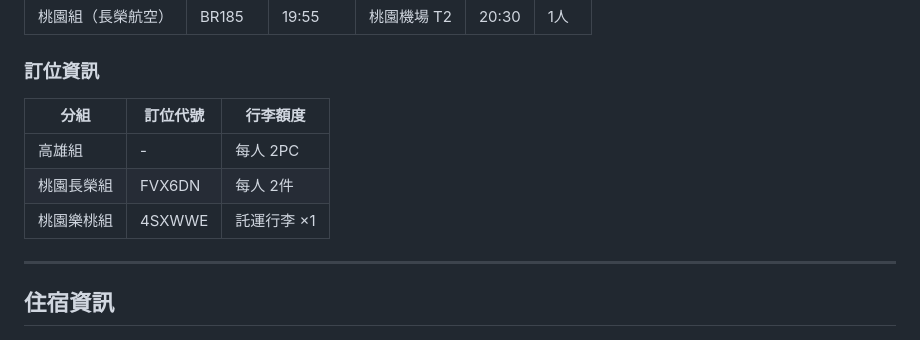
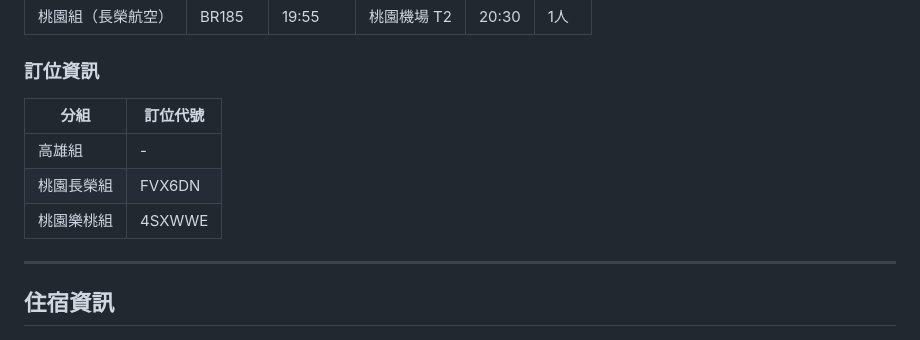
Before and after one commit to hey123889/okinawa-trip-2026, a Markdown page: 沖繩旅遊規劃.md, the part around the change. GitHub-like rendering.

Commit message:
移除行李額度資訊（待確認）

```diff
--- a/沖繩旅遊規劃.md
+++ b/沖繩旅遊規劃.md
@@ -52,11 +52,11 @@
 
 ### 訂位資訊
 
-| 分組       | 訂位代號 | 行李額度    |
-|------------|----------|-------------|
-| 高雄組     | -        | 每人 2PC    |
-| 桃園長榮組 | FVX6DN   | 每人 2件    |
-| 桃園樂桃組 | 4SXWWE   | 託運行李 ×1 |
+| 分組       | 訂位代號 |
+|------------|----------|
+| 高雄組     | -        |
+| 桃園長榮組 | FVX6DN   |
+| 桃園樂桃組 | 4SXWWE   |
 
 ---
 
```
